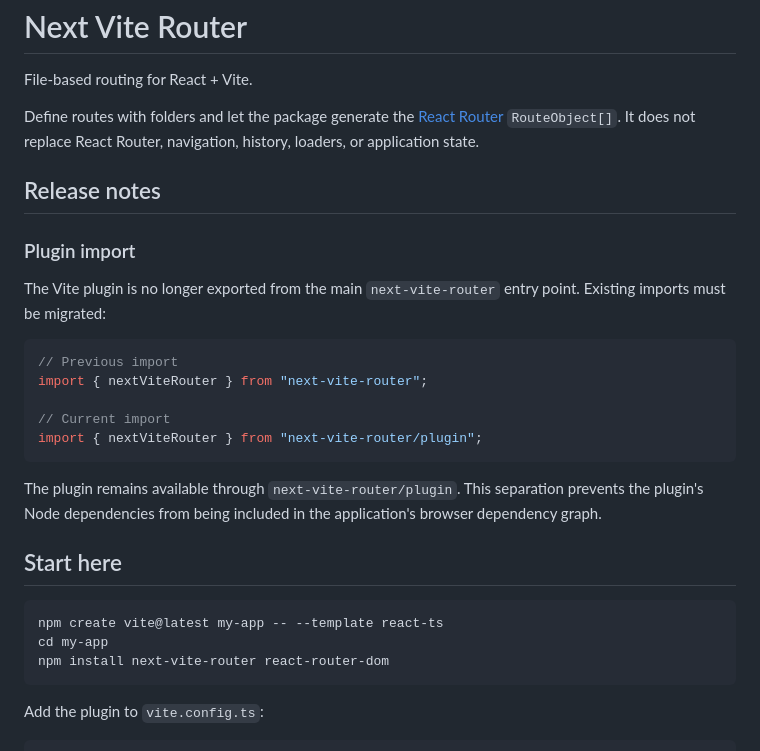
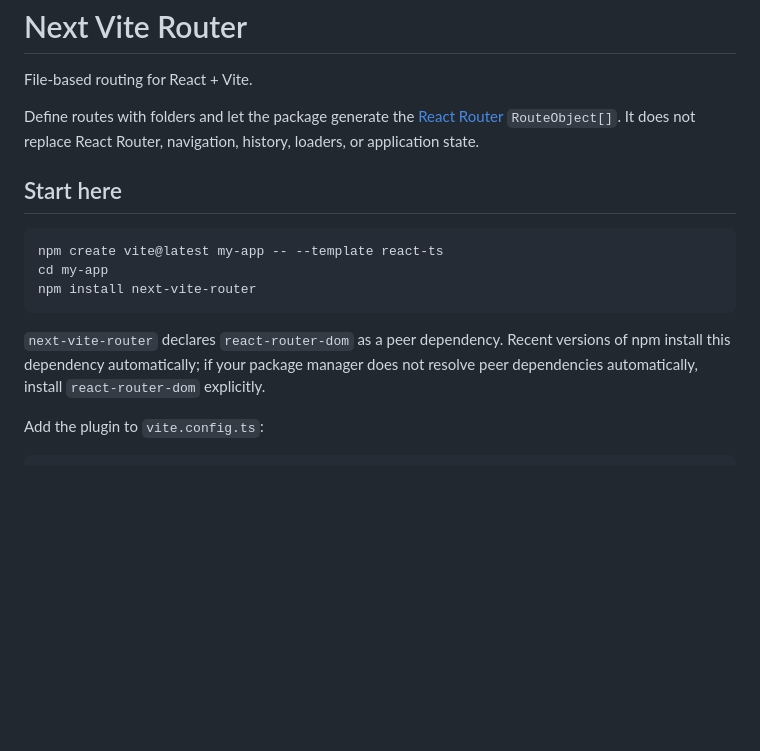
Before and after one commit to Rlzee/next-vite-router, a Markdown page: README.md, the part around the change. Drawn GitHub-style; blank space fills up the shorter version.

Commit message:
docs: update README to reflect plugin import changes and peer dependency clarification

````diff
--- a/README.md
+++ b/README.md
@@ -6,32 +6,18 @@ Define routes with folders and let the package generate the
 [React Router](https://reactrouter.com/) `RouteObject[]`. It does not replace
 React Router, navigation, history, loaders, or application state.
 
-## Release notes
-
-### Plugin import
-
-The Vite plugin is no longer exported from the main
-`next-vite-router` entry point. Existing imports must be migrated:
-
-```ts
-// Previous import
-import { nextViteRouter } from "next-vite-router";
-
-// Current import
-import { nextViteRouter } from "next-vite-router/plugin";
-```
-
-The plugin remains available through `next-vite-router/plugin`. This separation
-prevents the plugin's Node dependencies from being included in the application's
-browser dependency graph.
-
 ## Start here
 
 ```bash
 npm create vite@latest my-app -- --template react-ts
 cd my-app
-npm install next-vite-router react-router-dom
+npm install next-vite-router
 ```
+
+`next-vite-router` declares `react-router-dom` as a peer dependency. Recent
+versions of npm install this dependency automatically; if your package manager
+does not resolve peer dependencies automatically, install
+`react-router-dom` explicitly.
 
 Add the plugin to `vite.config.ts`:
 
````
